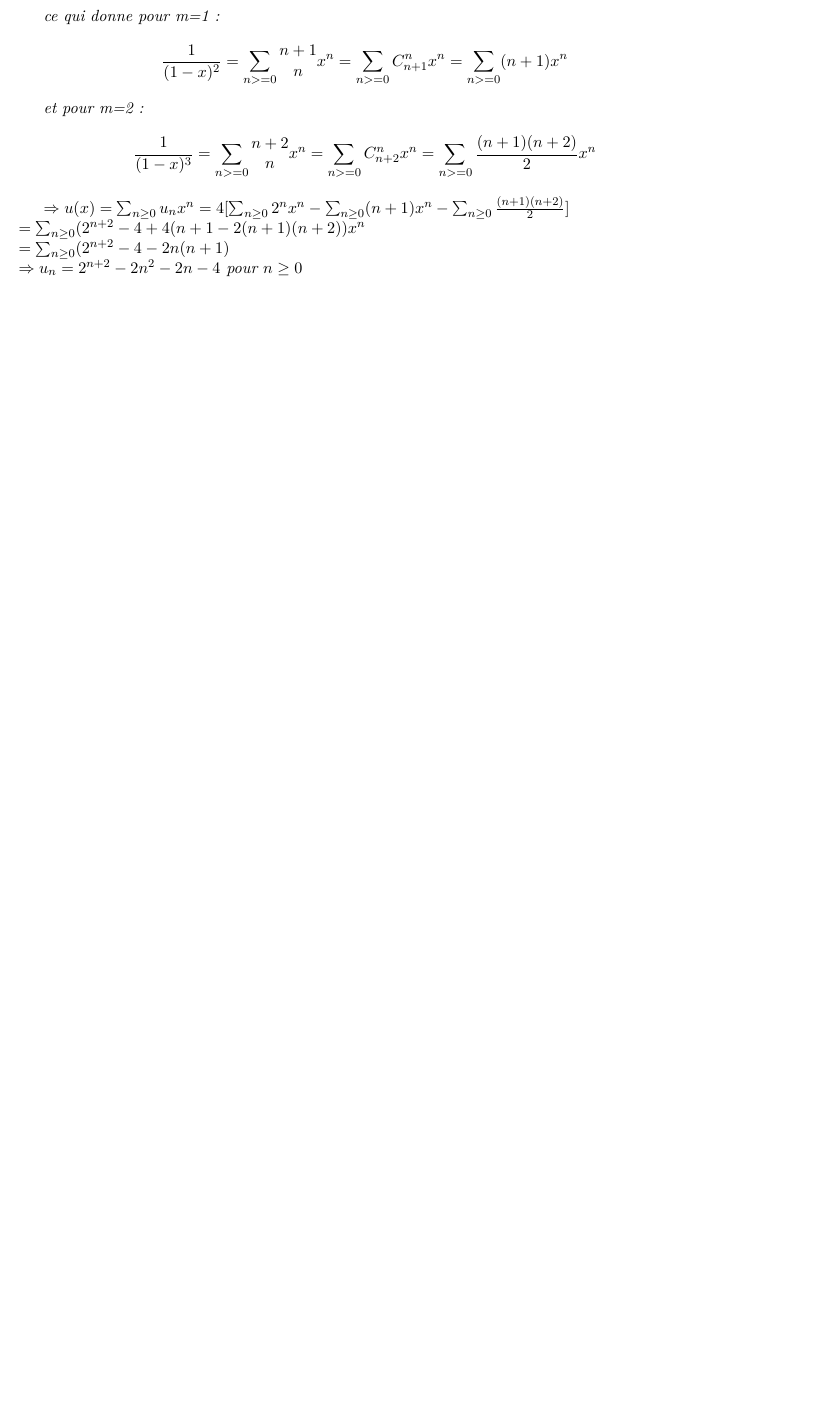
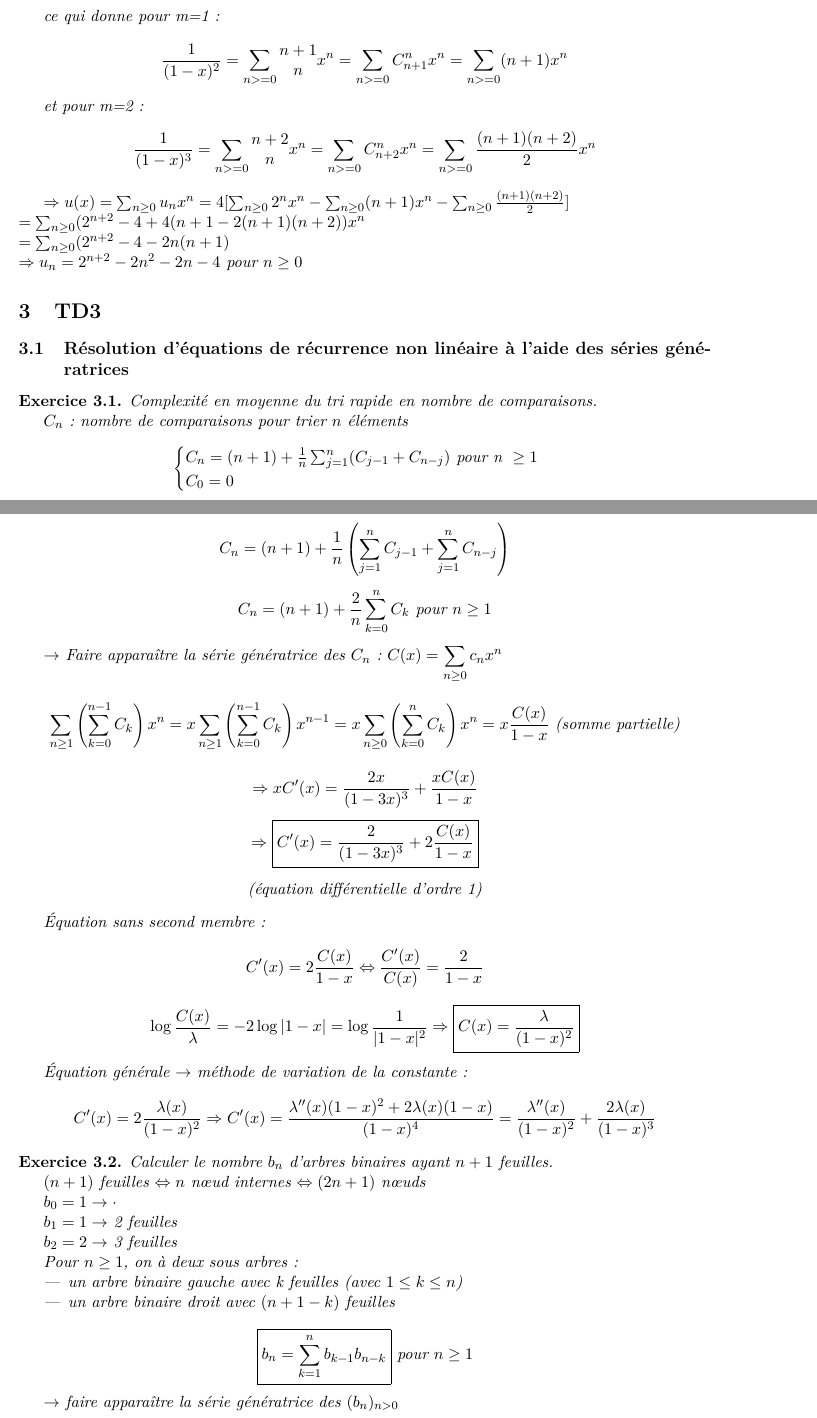
Before and after one commit to aragoubi/4infoinsa, a LaTeX document (4INFO-S8-2011/Complexite/Complexite_TD.tex): part of page 8 of 8 before the commit and two parts of pages 8 and 9 of 10 after it, the two joined at a grey line, cut so that both start at the same text, the shorter picture padded with empty space. Compiled offline with pdfLaTeX.

Commit message:
tableaux de gauche

```diff
--- a/4INFO-S8-2011/Complexite/Complexite_TD.tex
+++ b/4INFO-S8-2011/Complexite/Complexite_TD.tex
@@ -295,3 +295,66 @@ $\Ra u(x) = \sum_{n \ge 0}u_nx^n = 4[\sum_{n \ge 0}2^nx^n -\sum_{n \ge 0}(n+1)x^
 \Ra u_n = 2^{n+2} -2n^2 -2n -4$ pour $n \ge 0$
 
 \end{exercice}
+
+\section{TD3}
+
+\subsection{Résolution d'équations de récurrence non linéaire à l'aide des séries génératrices}
+
+\begin{exercice}
+
+%1
+Complexité en moyenne du tri rapide en nombre de comparaisons.
+
+$C_n$ : nombre de comparaisons pour trier $n$ éléments
+\[ \begin{cases} C_n=(n+1)+\frac{1}{n}\sum_{j=1}^n(C_{j-1}+C_{n-j}) \textit{ pour n } \geq 1 \\ C_0=0 \end{cases}\]
+
+\[ C_n=(n+1)+\frac{1}{n}\left(\sum_{j=1}^nC_{j-1}+\sum_{j=1}^nC_{n-j}\right) \]
+
+\[ C_n=(n+1)+\frac{2}{n}\sum_{k=0}^nC_k\textit{ pour } n \geq 1 \]
+
+$\rightarrow$ Faire apparaître la série génératrice des $C_n$ : $\displaystyle C(x)=\sum_{n\geq0}c_nx^n$
+
+
+
+%3
+\[ \sum_{n\geq 1} \left( \sum_{k=0}^{n-1}C_k\right)x^n
+= x\sum_{n\geq 1} \left( \sum_{k=0}^{n-1}C_k\right)x^{n-1}
+= x\sum_{n\geq 0} \left( \sum_{k=0}^{n}C_k\right)x^{n}
+=x \frac{C(x)}{1-x} \textit{ (somme partielle)} \]
+
+\[ \Ra xC'(x)=\frac{2x}{(1-3x)^3}+\frac{xC(x)}{1-x} \]
+\[ \Ra \boxed{ C'(x)=\frac{2}{(1-3x)^3}+2\frac{C(x)}{1-x} } \]
+\begin{center}(équation différentielle d'ordre 1)\end{center}
+
+Équation sans second membre :
+\[ C'(x)=2\frac{C(x)}{1-x} \Lra \frac{C'(x)}{C(x)}=\frac{2}{1-x} \]
+\[ \log \frac{C(x)}{\lambda}=-2\log |1-x|=\log\frac{1}{|1-x|^2} \Ra \boxed{C(x)=\frac{\lambda}{(1-x)^2} } \]
+
+Équation générale $\ra$ méthode de variation de la constante :
+\[ C'(x)=2\frac{\lambda(x)}{(1-x)^2} \Ra C'(x)
+=\frac{\lambda''(x)(1-x)^2+2\lambda(x)(1-x)}{(1-x)^4}
+=\frac{\lambda''(x)}{(1-x)^2}+\frac{2\lambda(x)}{(1-x)^3} \]
+
+
+\end{exercice}
+%5
+\begin{exercice}
+Calculer le nombre $b_n$ d'arbres binaires ayant $n+1$ feuilles.
+
+$(n+1)$ feuilles $\Lra n$ n\oe ud internes $\Lra (2n+1)$ n\oe uds
+
+$b_0=1 \ra \cdot$
+
+$b_1=1 \ra$ 2 feuilles % + schéma
+
+$b_2=2 \ra$ 3 feuilles % + schéma
+
+Pour $n\geq 1$, on à deux sous arbres : % + schéma
+\begin{itemize}
+\item un arbre binaire gauche avec k feuilles (avec $1 \leq k \leq n$)
+\item un arbre binaire droit avec $(n+1-k)$ feuilles
+\end{itemize}
+
+\[ \boxed{ b_n=\sum_{k=1}^n b_{k-1}b_{n-k} } \textit{ pour } n \geq 1 \]
+
+$\ra$ faire apparaître la série génératrice des $(b_n)_{n>0}$
```
Also changed, not shown: 4INFO-S8-2011/Optimisation/Optimisation_cours.tex (+22 -24 lines), 4INFO-S8-2011/Complexite/Complexite_TD.tex (20 more changed lines).
